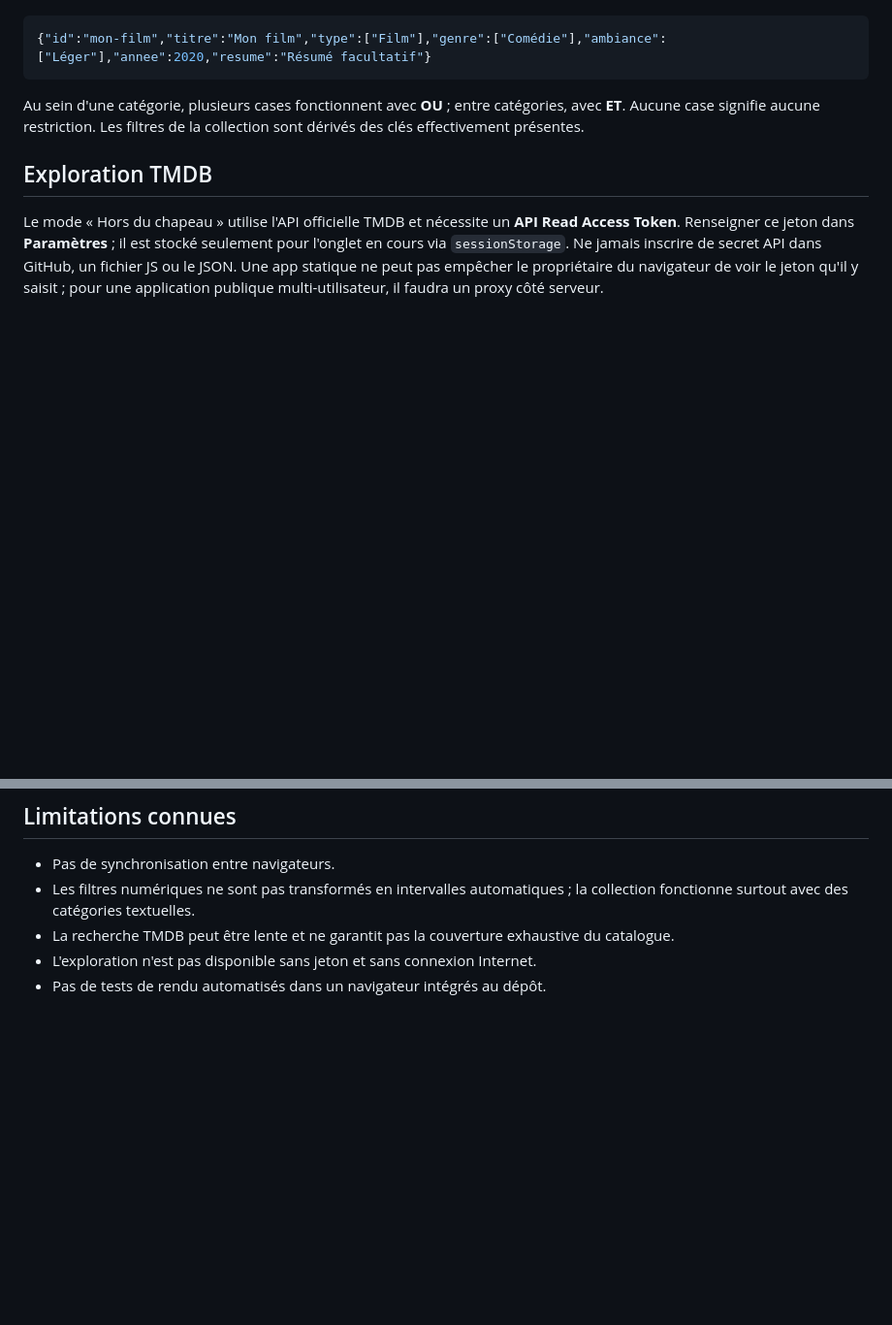
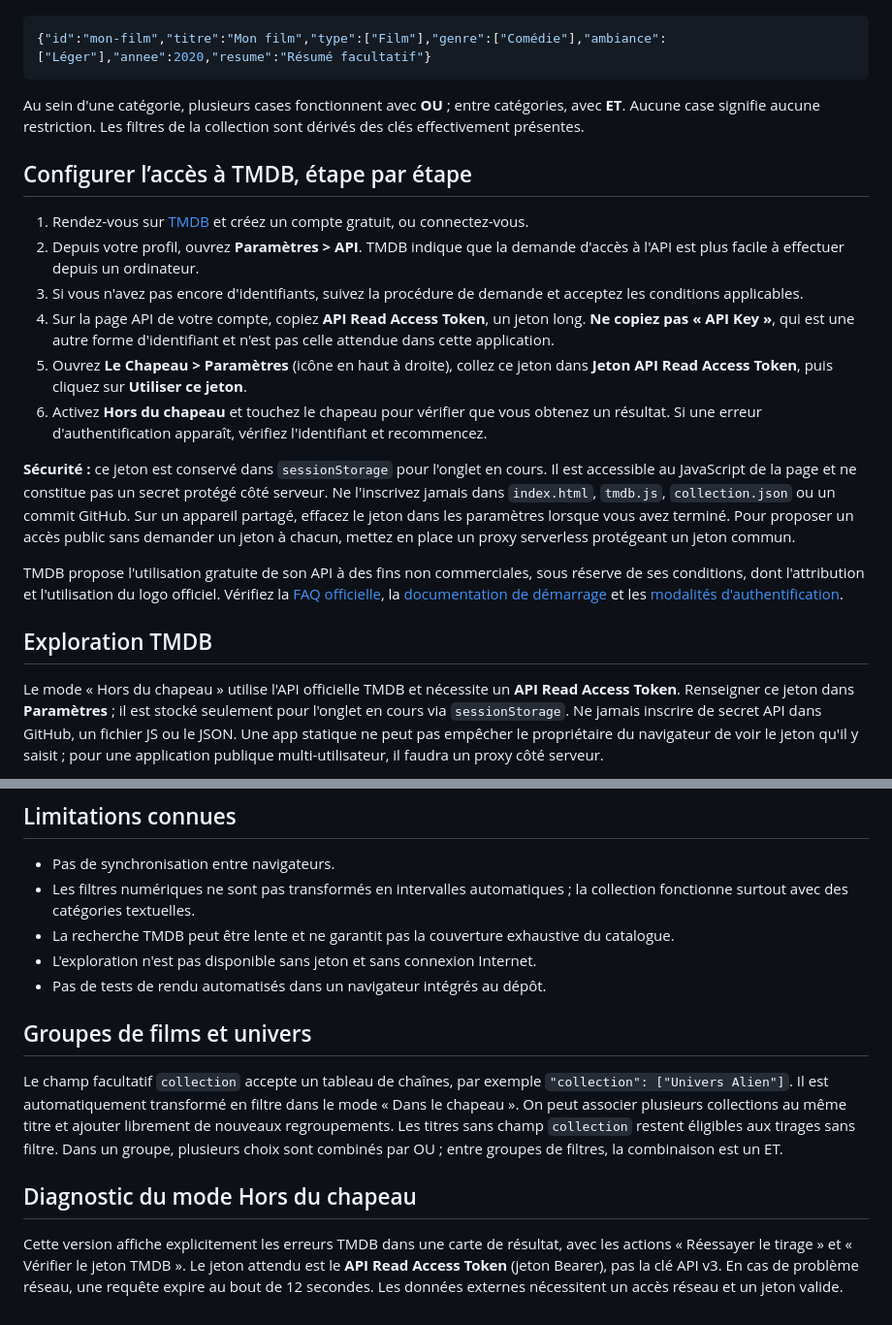
Before and after one commit to thomasclaissethcl-blip/lechapeau, a Markdown page: README.md, 2 parts joined by grey strips. Shown at 97% size. Drawn GitHub-style; blank space fills up the shorter version.

```diff
--- a/README.md
+++ b/README.md
@@ -27,6 +27,19 @@ Modifier `data/collection.json`. C'est un tableau d'objets. Les champs `id` et `
 
 Au sein d'une catégorie, plusieurs cases fonctionnent avec **OU** ; entre catégories, avec **ET**. Aucune case signifie aucune restriction. Les filtres de la collection sont dérivés des clés effectivement présentes.
 
+## Configurer l’accès à TMDB, étape par étape
+
+1. Rendez-vous sur [TMDB](https://www.themoviedb.org/signup) et créez un compte gratuit, ou connectez-vous.
+2. Depuis votre profil, ouvrez **Paramètres > API**. TMDB indique que la demande d'accès à l'API est plus facile à effectuer depuis un ordinateur.
+3. Si vous n'avez pas encore d'identifiants, suivez la procédure de demande et acceptez les conditions applicables.
+4. Sur la page API de votre compte, copiez **API Read Access Token**, un jeton long. **Ne copiez pas « API Key »**, qui est une autre forme d'identifiant et n'est pas celle attendue dans cette application.
+5. Ouvrez **Le Chapeau > Paramètres** (icône en haut à droite), collez ce jeton dans **Jeton API Read Access Token**, puis cliquez sur **Utiliser ce jeton**.
+6. Activez **Hors du chapeau** et touchez le chapeau pour vérifier que vous obtenez un résultat. Si une erreur d'authentification apparaît, vérifiez l'identifiant et recommencez.
+
+**Sécurité :** ce jeton est conservé dans `sessionStorage` pour l'onglet en cours. Il est accessible au JavaScript de la page et ne constitue pas un secret protégé côté serveur. Ne l'inscrivez jamais dans `index.html`, `tmdb.js`, `collection.json` ou un commit GitHub. Sur un appareil partagé, effacez le jeton dans les paramètres lorsque vous avez terminé. Pour proposer un accès public sans demander un jeton à chacun, mettez en place un proxy serverless protégeant un jeton commun.
+
+TMDB propose l'utilisation gratuite de son API à des fins non commerciales, sous réserve de ses conditions, dont l'attribution et l'utilisation du logo officiel. Vérifiez la [FAQ officielle](https://developer.themoviedb.org/docs/faq), la [documentation de démarrage](https://developer.themoviedb.org/docs/getting-started) et les [modalités d'authentification](https://developer.themoviedb.org/docs/authentication-application).
+
 ## Exploration TMDB
 
 Le mode « Hors du chapeau » utilise l'API officielle TMDB et nécessite un **API Read Access Token**. Renseigner ce jeton dans **Paramètres** ; il est stocké seulement pour l'onglet en cours via `sessionStorage`. Ne jamais inscrire de secret API dans GitHub, un fichier JS ou le JSON. Une app statique ne peut pas empêcher le propriétaire du navigateur de voir le jeton qu'il y saisit ; pour une application publique multi-utilisateur, il faudra un proxy côté serveur.
@@ -44,3 +57,11 @@ Ce produit utilise l'API TMDB mais n'est ni approuvé ni certifié par TMDB. Vé
 - La recherche TMDB peut être lente et ne garantit pas la couverture exhaustive du catalogue.
 - L'exploration n'est pas disponible sans jeton et sans connexion Internet.
 - Pas de tests de rendu automatisés dans un navigateur intégrés au dépôt.
+
+## Groupes de films et univers
+
+Le champ facultatif `collection` accepte un tableau de chaînes, par exemple `"collection": ["Univers Alien"]`. Il est automatiquement transformé en filtre dans le mode « Dans le chapeau ». On peut associer plusieurs collections au même titre et ajouter librement de nouveaux regroupements. Les titres sans champ `collection` restent éligibles aux tirages sans filtre. Dans un groupe, plusieurs choix sont combinés par OU ; entre groupes de filtres, la combinaison est un ET.
+
+## Diagnostic du mode Hors du chapeau
+
+Cette version affiche explicitement les erreurs TMDB dans une carte de résultat, avec les actions « Réessayer le tirage » et « Vérifier le jeton TMDB ». Le jeton attendu est le **API Read Access Token** (jeton Bearer), pas la clé API v3. En cas de problème réseau, une requête expire au bout de 12 secondes. Les données externes nécessitent un accès réseau et un jeton valide.
```
